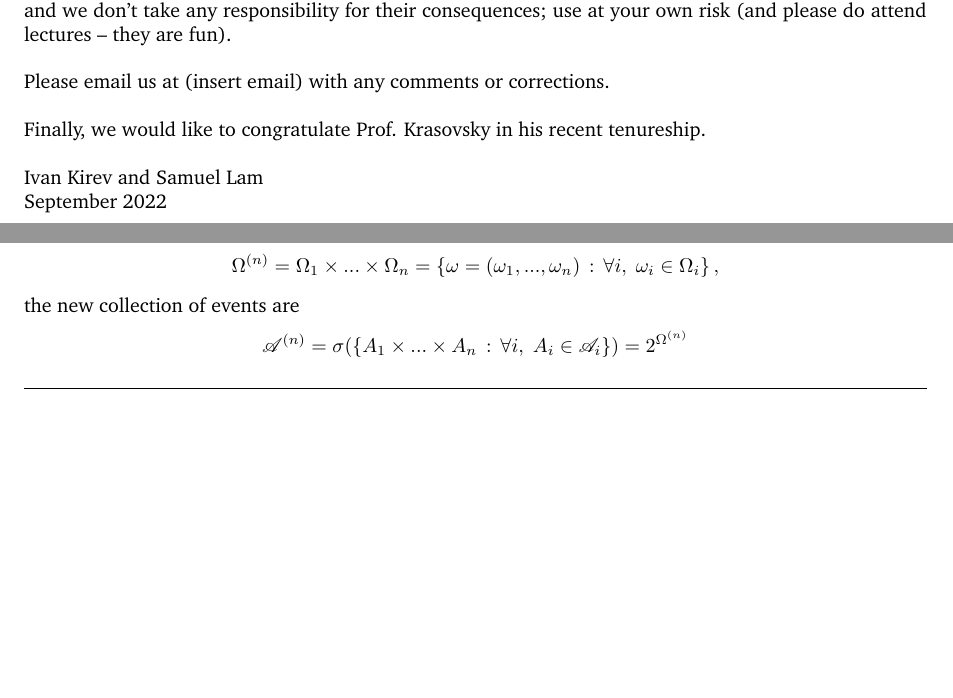
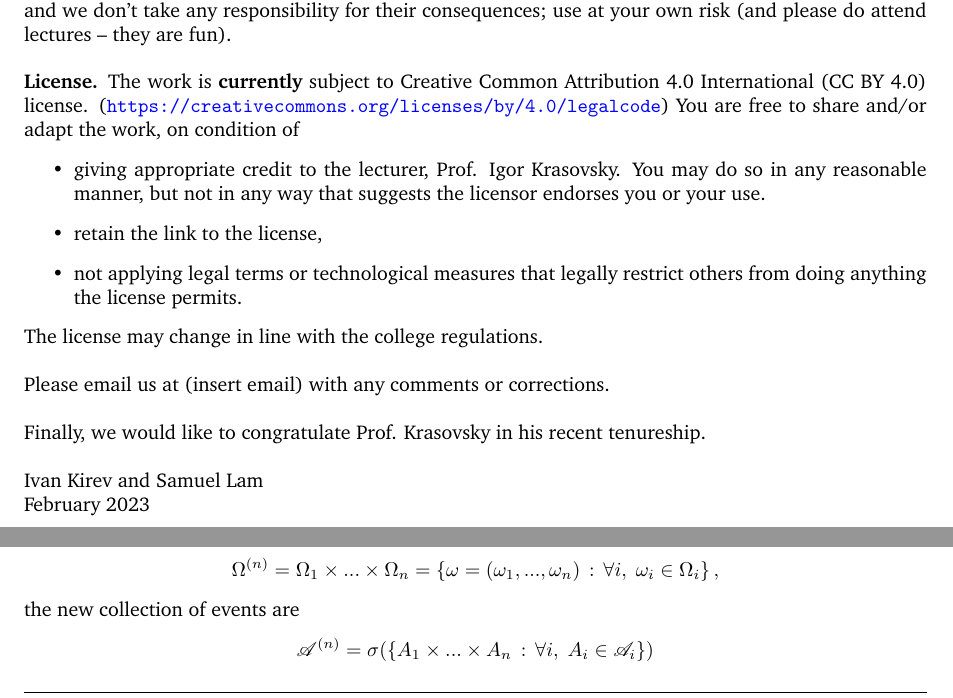
Before and after one commit to Samuel-CHLam/Imperial-Probability-Theory, a LaTeX document (main.tex, which reads chapter_4.tex, preface.tex): two parts of pages 4 and 45 of 143, joined at a grey line, cut so that both start at the same text, the shorter picture padded with empty space. Compiled offline with pdfLaTeX.

Commit message:
Temporary CCBY 4.0 International License

```diff
--- a/chapter_4.tex
+++ b/chapter_4.tex
@@ -29,6 +29,6 @@ A standard way of describing $n$ independent coin flips (or $n$ independent tria
 
 the new collection of events are
 \begin{equation*}
-    \A^{(n)} = \sigma(\set{A_1 \times ... \times A_n \,:\, \forall i, \; A_i \in \A_i}) = 2^{\Omega^{(n)}}
+    \A^{(n)} = \sigma(\set{A_1 \times ... \times A_n \,:\, \forall i, \; A_i \in \A_i})
 \end{equation*}
 
--- a/main.tex
+++ b/main.tex
@@ -11,7 +11,7 @@
 
 \title{Probability Theory}
 \author{\textit{Humbly scribed by} Ivan Kirev \textit{and} Samuel Lam \\ \textit{based on previous lectures by multiple lecturers}}
-\date{\framebox{{\sffamily Version: 0.1.5, Date: \today}}}
+\date{\framebox{{\sffamily Version: 0.1.7, Date: \today}}}
 
 \begin{document}
 \input{new_title.tex}
--- a/preface.tex
+++ b/preface.tex
@@ -12,12 +12,20 @@ We have written this set of unofficial notes to facilitate your understanding of
 
 \textbf{Disclaimer.} These notes have not been checked by Dr. Krasovsky and should not be regarded as a replacement of the official notes and lectures for the course. In particular, all the errors are made by us, and we don't take any responsibility for their consequences; use at your own risk (and please do attend lectures -- they are fun). \\
 
+\textbf{License.} The work is \textbf{currently} subject to Creative Common Attribution 4.0 International (CC BY 4.0) license. (\url{https://creativecommons.org/licenses/by/4.0/legalcode}) You are free to share and/or adapt the work, on condition of
+\begin{itemize}
+    \item giving appropriate credit to the lecturer, Prof. Igor Krasovsky. You may do so in any reasonable manner, but not in any way that suggests the licensor endorses you or your use.
+    \item retain the link to the license,
+    \item not applying legal terms or technological measures that legally restrict others from doing anything the license permits.
+\end{itemize}
+The license may change in line with the college regulations.\\
+
 Please email us at (insert email) with any comments or corrections.\\
 
 Finally, we would like to congratulate Prof. Krasovsky in his recent tenureship.\\
 
 Ivan Kirev and Samuel Lam \\
-September 2022
+February 2023
 
 \newpage
 
```
Also changed, not shown: chapter_2.tex (+1 -3 lines), chapter_3.tex (+1 -1 lines), new_title.tex (+1 -1 lines), README.md, chapter_4.tex (5 more changed lines).
